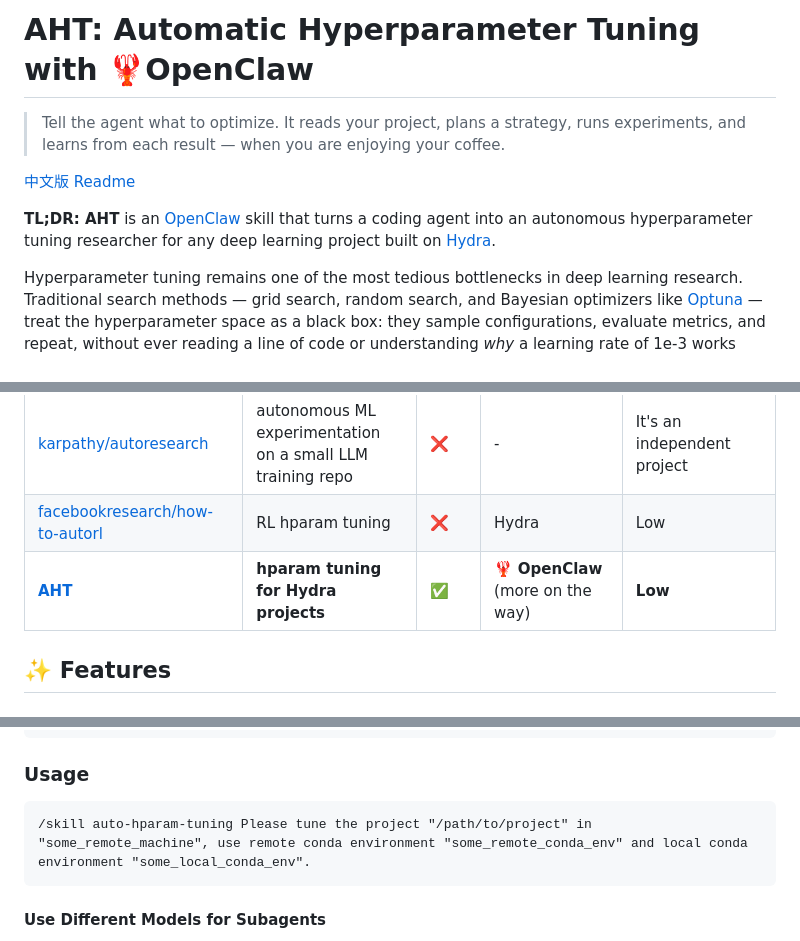
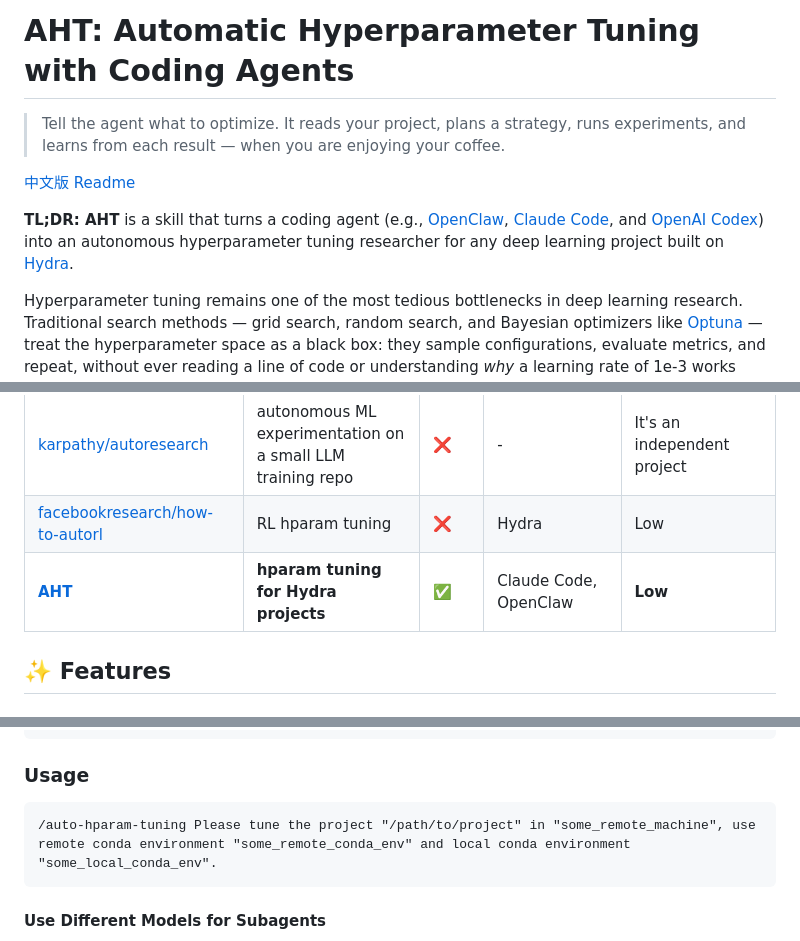
Before and after one commit to zxh0916/auto-hparam-tuning, a Markdown page: README.md, 3 parts joined by grey strips. Rendered like a GitHub page.

````diff
--- a/README.md
+++ b/README.md
@@ -1,10 +1,10 @@
-# AHT: Automatic Hyperparameter Tuning with 🦞OpenClaw
+# AHT: Automatic Hyperparameter Tuning with Coding Agents
 
 > Tell the agent what to optimize. It reads your project, plans a strategy, runs experiments, and learns from each result — when you are enjoying your coffee.
 
 [中文版 Readme](README_zh.md)
 
-**TL;DR: AHT** is an [OpenClaw](https://github.com/openclaw/openclaw) skill that turns a coding agent into an autonomous hyperparameter tuning researcher for any deep learning project built on [Hydra](https://hydra.cc/).
+**TL;DR: AHT** is a skill that turns a coding agent (e.g., [OpenClaw](https://github.com/openclaw/openclaw), [Claude Code](https://code.claude.com/en/overview), and [OpenAI Codex](https://github.com/openai/codex)) into an autonomous hyperparameter tuning researcher for any deep learning project built on [Hydra](https://hydra.cc/).
 
 Hyperparameter tuning remains one of the most tedious bottlenecks in deep learning research. Traditional search methods — grid search, random search, and Bayesian optimizers like [Optuna](https://optuna.org/) — treat the hyperparameter space as a black box: they sample configurations, evaluate metrics, and repeat, without ever reading a line of code or understanding *why* a learning rate of 1e-3 works better than 1e-2. Researchers, on the other hand, bring intuition — they read the model, inspect loss curves, and reason about what to try next. But that intuition is expensive: it demands hours of manual intervention and context-switching between experiments.
 
@@ -34,7 +34,7 @@ Compare to existing autoresearch-like approaches, AHT occupies a very specific p
 | [HKUDS/ClawTeam](https://github.com/HKUDS/ClawTeam) | multi-agent orchestration for autonomous experiments | ✅ | Claude Code / Codex / OpenClaw / nanobot / Cursor / custom CLI agents | Medium |
 | [karpathy/autoresearch](https://github.com/karpathy/autoresearch) | autonomous ML experimentation on a small LLM training repo | ❌ | - | It's an independent project |
 | [facebookresearch/how-to-autorl](https://github.com/facebookresearch/how-to-autorl) | RL hparam tuning | ❌ | Hydra | Low |
-| **[AHT](https://github.com/zxh0916/auto-hparam-tuning)** | **hparam tuning for Hydra projects** | ✅ | 🦞 **OpenClaw** (more on the way) | **Low** |
+| **[AHT](https://github.com/zxh0916/auto-hparam-tuning)** | **hparam tuning for Hydra projects** | ✅ | Claude Code, OpenClaw | **Low** |
 
 ## ✨ Features
 
@@ -99,7 +111,7 @@ pip install -r auto-hparam-tuning/requirements.txt
 ### Usage
 
 ```
-/skill auto-hparam-tuning Please tune the project "/path/to/project" in "some_remote_machine", use remote conda environment "some_remote_conda_env" and local conda environment "some_local_conda_env".
+/auto-hparam-tuning Please tune the project "/path/to/project" in "some_remote_machine", use remote conda environment "some_remote_conda_env" and local conda environment "some_local_conda_env".
 ```
 
 #### Use Different Models for Subagents
````
Also changed, not shown: other parts of README.md (+20 -2 lines), README_zh.md (+23 -6 lines), imgs/wechat_group_20260318.jpeg (deleted), imgs/wechat_group_20260324.jpg (added), 1 other file.
